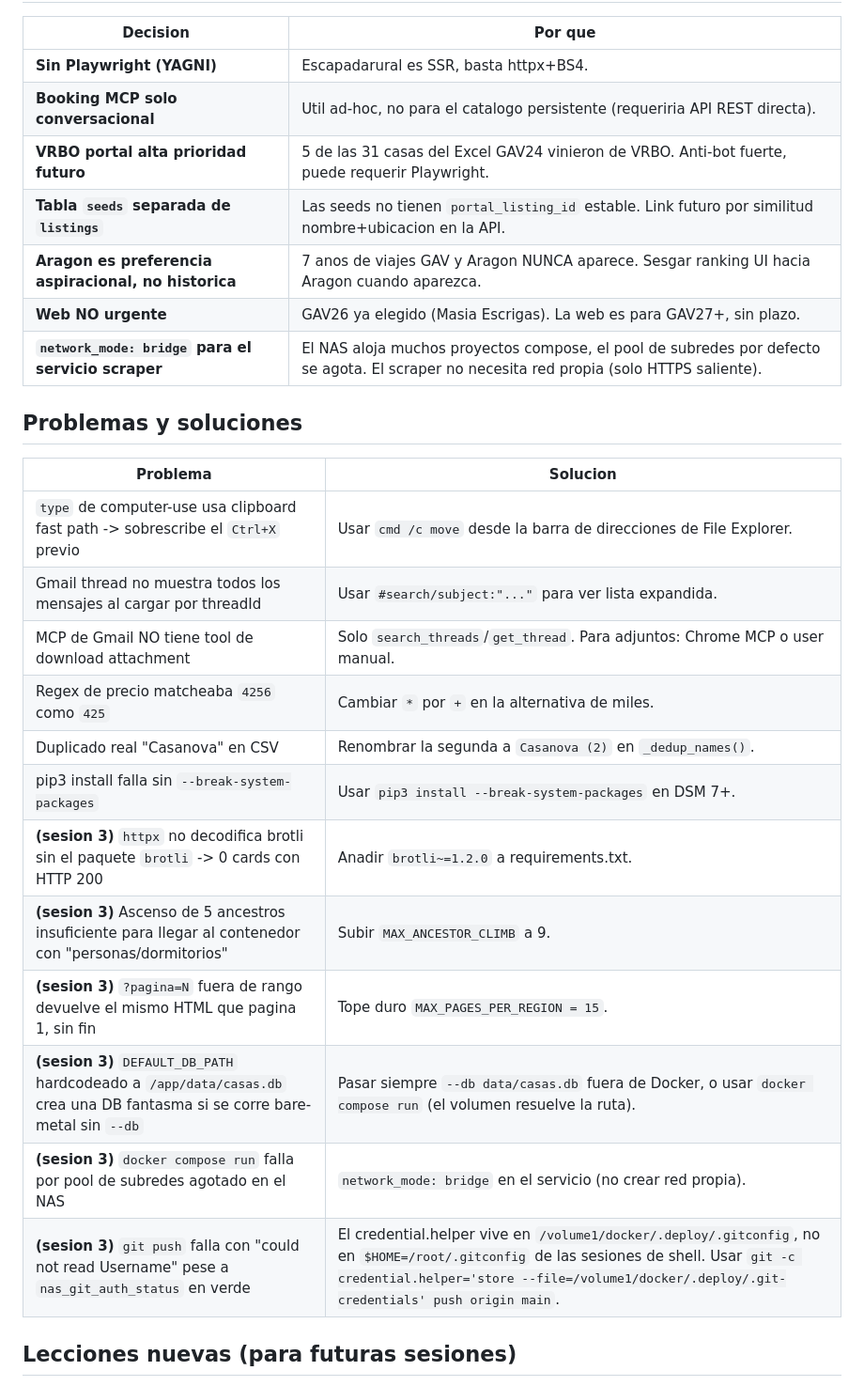
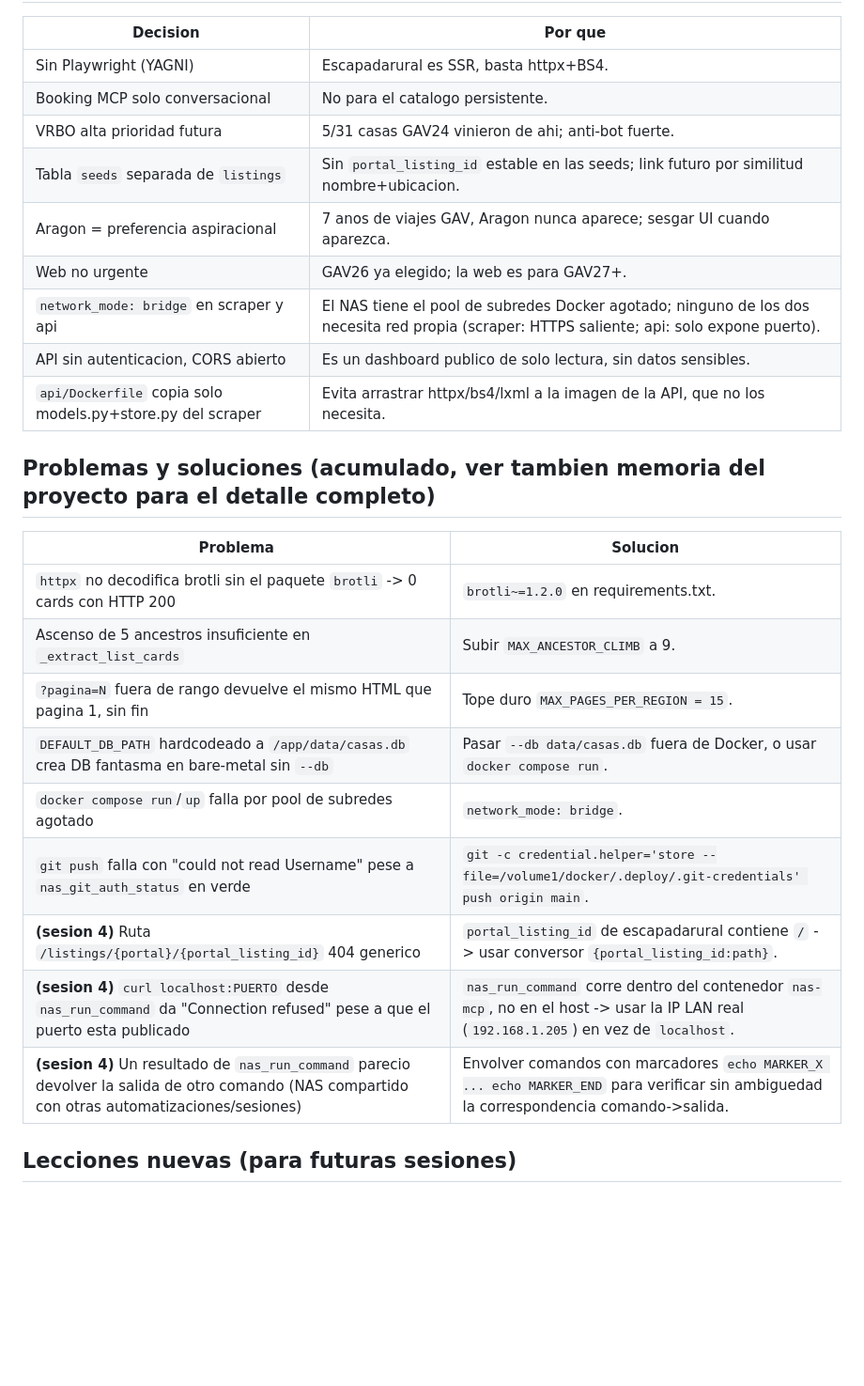
Before and after one commit to fundacionhaptica/casa-finder, a Markdown page: HANDOFF.md, the part around one of its changes. Shown at 94% size. GitHub-like rendering; blank space fills up the shorter version.

```diff
--- a/HANDOFF.md
+++ b/HANDOFF.md
@@ -72,30 +93,29 @@ Despues de la API: portales pendientes por prioridad — vrbo.com (anti-bot Akam
 
 | Decision | Por que |
 |---|---|
-| **Sin Playwright (YAGNI)** | Escapadarural es SSR, basta httpx+BS4. |
-| **Booking MCP solo conversacional** | Util ad-hoc, no para el catalogo persistente (requeriria API REST directa). |
-| **VRBO portal alta prioridad futuro** | 5 de las 31 casas del Excel GAV24 vinieron de VRBO. Anti-bot fuerte, puede requerir Playwright. |
-| **Tabla `seeds` separada de `listings`** | Las seeds no tienen `portal_listing_id` estable. Link futuro por similitud nombre+ubicacion en la API. |
-| **Aragon es preferencia aspiracional, no historica** | 7 anos de viajes GAV y Aragon NUNCA aparece. Sesgar ranking UI hacia Aragon cuando aparezca. |
-| **Web NO urgente** | GAV26 ya elegido (Masia Escrigas). La web es para GAV27+, sin plazo. |
-| **`network_mode: bridge` para el servicio scraper** | El NAS aloja muchos proyectos compose, el pool de subredes por defecto se agota. El scraper no necesita red propia (solo HTTPS saliente). |
+| Sin Playwright (YAGNI) | Escapadarural es SSR, basta httpx+BS4. |
+| Booking MCP solo conversacional | No para el catalogo persistente. |
+| VRBO alta prioridad futura | 5/31 casas GAV24 vinieron de ahi; anti-bot fuerte. |
+| Tabla `seeds` separada de `listings` | Sin `portal_listing_id` estable en las seeds; link futuro por similitud nombre+ubicacion. |
+| Aragon = preferencia aspiracional | 7 anos de viajes GAV, Aragon nunca aparece; sesgar UI cuando aparezca. |
+| Web no urgente | GAV26 ya elegido; la web es para GAV27+. |
+| `network_mode: bridge` en scraper y api | El NAS tiene el pool de subredes Docker agotado; ninguno de los dos necesita red propia (scraper: HTTPS saliente; api: solo expone puerto). |
+| API sin autenticacion, CORS abierto | Es un dashboard publico de solo lectura, sin datos sensibles. |
+| `api/Dockerfile` copia solo models.py+store.py del scraper | Evita arrastrar httpx/bs4/lxml a la imagen de la API, que no los necesita. |
 
-## Problemas y soluciones
+## Problemas y soluciones (acumulado, ver tambien memoria del proyecto para el detalle completo)
 
 | Problema | Solucion |
 |---|---|
-| `type` de computer-use usa clipboard fast path -> sobrescribe el `Ctrl+X` previo | Usar `cmd /c move` desde la barra de direcciones de File Explorer. |
-| Gmail thread no muestra todos los mensajes al cargar por threadId | Usar `#search/subject:"..."` para ver lista expandida. |
-| MCP de Gmail NO tiene tool de download attachment | Solo `search_threads`/`get_thread`. Para adjuntos: Chrome MCP o user manual. |
-| Regex de precio matcheaba `4256` como `425` | Cambiar `*` por `+` en la alternativa de miles. |
-| Duplicado real "Casanova" en CSV | Renombrar la segunda a `Casanova (2)` en `_dedup_names()`. |
-| pip3 install falla sin `--break-system-packages` | Usar `pip3 install --break-system-packages` en DSM 7+. |
-| **(sesion 3)** `httpx` no decodifica brotli sin el paquete `brotli` -> 0 cards con HTTP 200 | Anadir `brotli~=1.2.0` a requirements.txt. |
-| **(sesion 3)** Ascenso de 5 ancestros insuficiente para llegar al contenedor con "personas/dormitorios" | Subir `MAX_ANCESTOR_CLIMB` a 9. |
-| **(sesion 3)** `?pagina=N` fuera de rango devuelve el mismo HTML que pagina 1, sin fin | Tope duro `MAX_PAGES_PER_REGION = 15`. |
-| **(sesion 3)** `DEFAULT_DB_PATH` hardcodeado a `/app/data/casas.db` crea una DB fantasma si se corre bare-metal sin `--db` | Pasar siempre `--db data/casas.db` fuera de Docker, o usar `docker compose run` (el volumen resuelve la ruta). |
-| **(sesion 3)** `docker compose run` falla por pool de subredes agotado en el NAS | `network_mode: bridge` en el servicio (no crear red propia). |
-| **(sesion 3)** `git push` falla con "could not read Username" pese a `nas_git_auth_status` en verde | El credential.helper vive en `/volume1/docker/.deploy/.gitconfig`, no en `$HOME=/root/.gitconfig` de las sesiones de shell. Usar `git -c credential.helper='store --file=/volume1/docker/.deploy/.git-credentials' push origin main`. |
+| `httpx` no decodifica brotli sin el paquete `brotli` -> 0 cards con HTTP 200 | `brotli~=1.2.0` en requirements.txt. |
+| Ascenso de 5 ancestros insuficiente en `_extract_list_cards` | Subir `MAX_ANCESTOR_CLIMB` a 9. |
+| `?pagina=N` fuera de rango devuelve el mismo HTML que pagina 1, sin fin | Tope duro `MAX_PAGES_PER_REGION = 15`. |
+| `DEFAULT_DB_PATH` hardcodeado a `/app/data/casas.db` crea DB fantasma en bare-metal sin `--db` | Pasar `--db data/casas.db` fuera de Docker, o usar `docker compose run`. |
+| `docker compose run`/`up` falla por pool de subredes agotado | `network_mode: bridge`. |
+| `git push` falla con "could not read Username" pese a `nas_git_auth_status` en verde | `git -c credential.helper='store --file=/volume1/docker/.deploy/.git-credentials' push origin main`. |
+| **(sesion 4)** Ruta `/listings/{portal}/{portal_listing_id}` 404 generico | `portal_listing_id` de escapadarural contiene `/` -> usar conversor `{portal_listing_id:path}`. |
+| **(sesion 4)** `curl localhost:PUERTO` desde `nas_run_command` da "Connection refused" pese a que el puerto esta publicado | `nas_run_command` corre dentro del contenedor `nas-mcp`, no en el host -> usar la IP LAN real (`192.168.1.205`) en vez de `localhost`. |
+| **(sesion 4)** Un resultado de `nas_run_command` parecio devolver la salida de otro comando (NAS compartido con otras automatizaciones/sesiones) | Envolver comandos con marcadores `echo MARKER_X ... echo MARKER_END` para verificar sin ambiguedad la correspondencia comando->salida. |
 
 ## Lecciones nuevas (para futuras sesiones)
 
```
Also changed, not shown: other parts of HANDOFF.md (+92 -62 lines).
